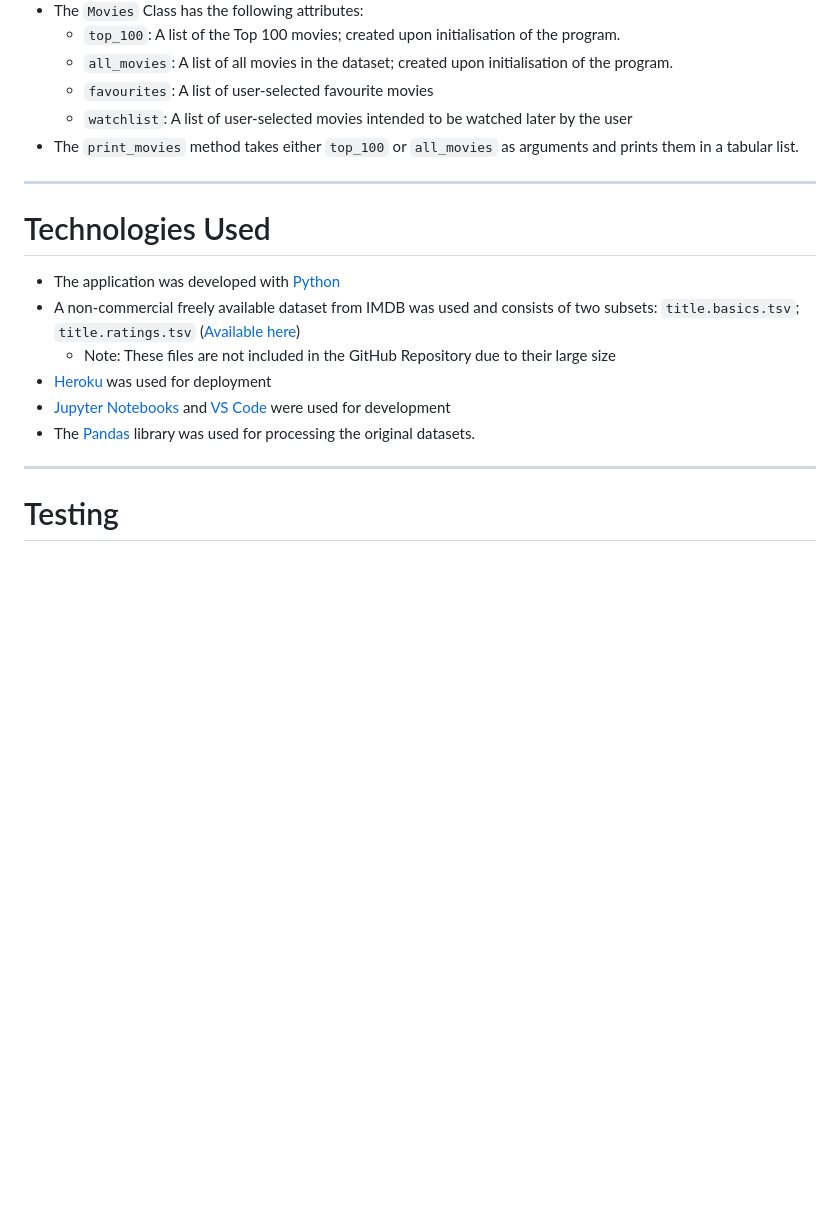
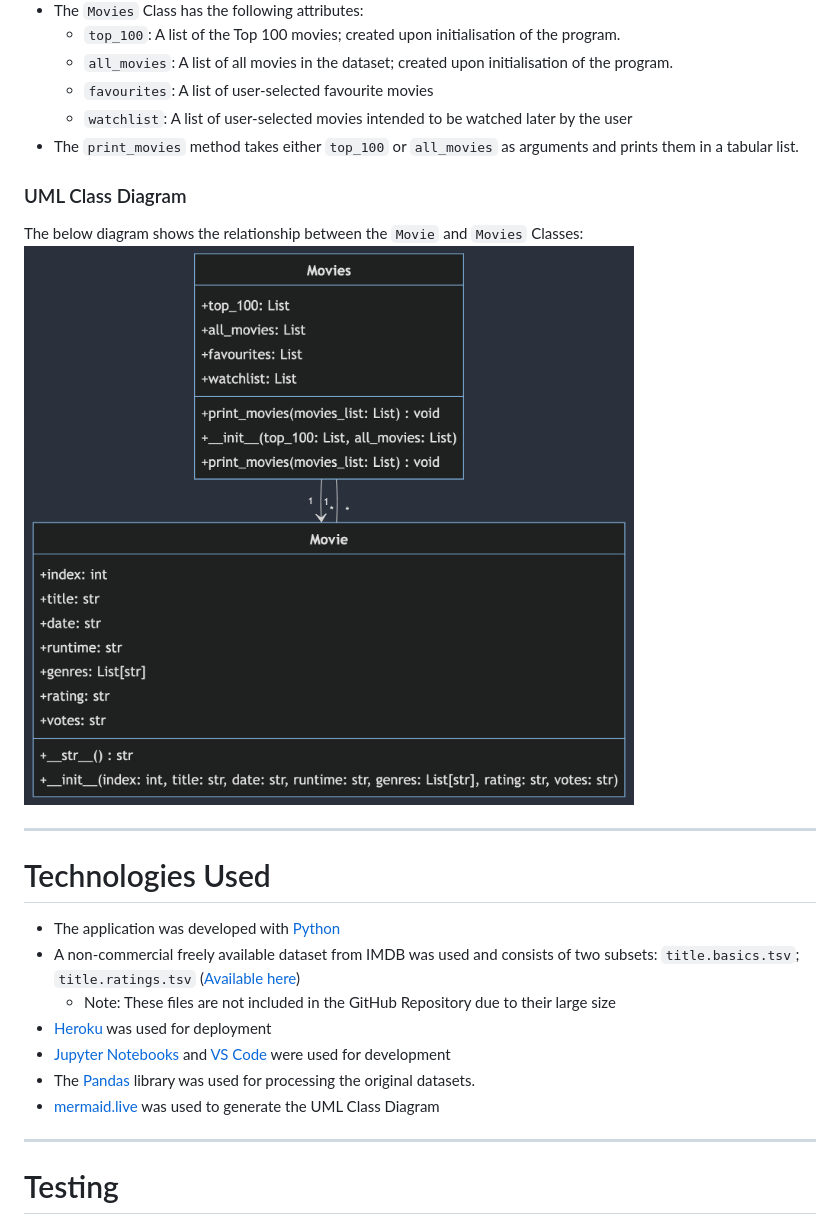
Before and after one commit to CarlMurray/cinemate-pp3, a Markdown page: README.md, the part around the change. Drawn GitHub-style; pictures changed too: assets/readme/img/uml-class-diagram.png (added); blank space fills up the shorter version.

Commit message:
add UML class diagram

```diff
--- a/README.md
+++ b/README.md
@@ -73,6 +73,10 @@ With CineMate, finding your next movie masterpiece has never been easier.
     - `watchlist`: A list of user-selected movies intended to be watched later by the user
 - The `print_movies` method takes either `top_100` or `all_movies` as arguments and prints them in a tabular list.
 
+### UML Class Diagram
+The below diagram shows the relationship between the `Movie` and `Movies` Classes:
+![UML class diagram showing Movies and Movie class relationship](/assets/readme/img/uml-class-diagram.png "UML class diagram")
+
 ---
 
 # Technologies Used
@@ -83,6 +87,7 @@ With CineMate, finding your next movie masterpiece has never been easier.
 - [Heroku](https://www.heroku.com/platform) was used for deployment
 - [Jupyter Notebooks](https://jupyter.org/) and [VS Code](https://code.visualstudio.com/) were used for development
 - The [Pandas](https://pandas.pydata.org/) library was used for processing the original datasets.
+- [mermaid.live](https://mermaid.live) was used to generate the UML Class Diagram
 
 ---
 
```
